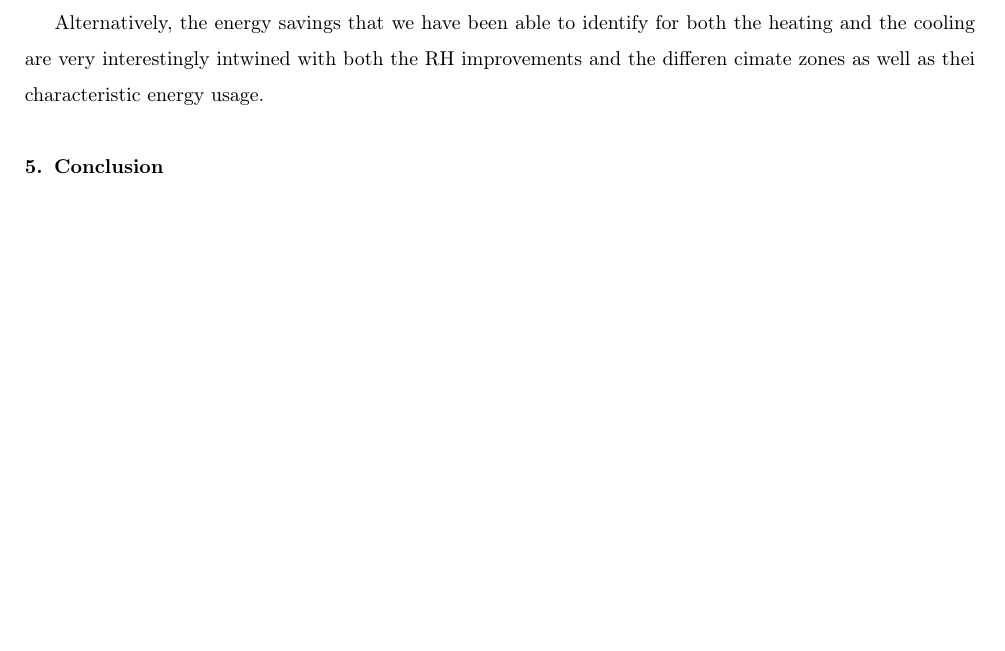
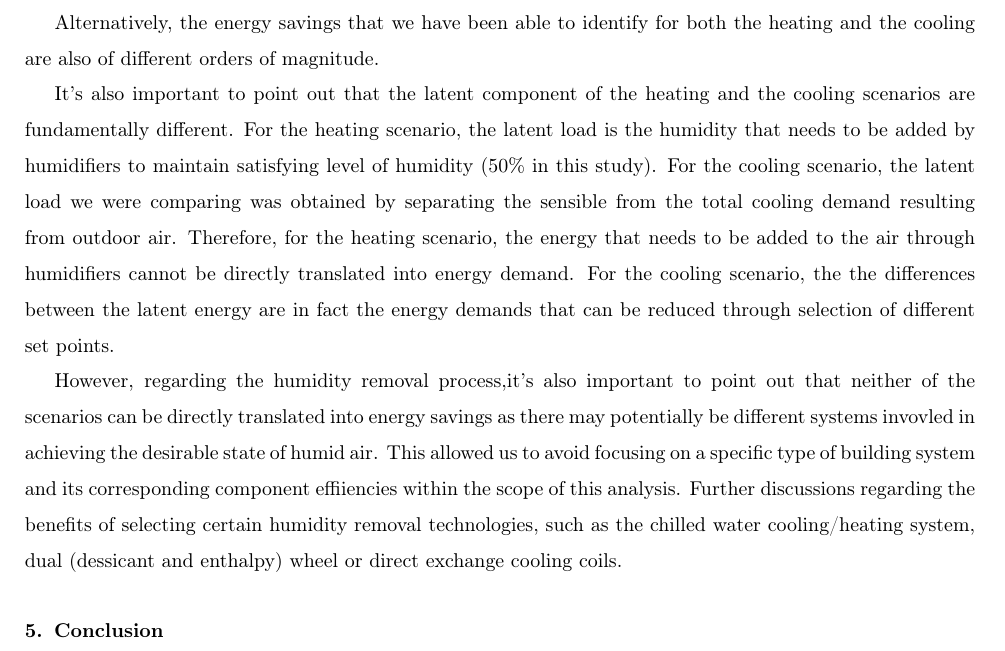
Before and after one commit to clementinec/radhum, a LaTeX paper (latexfiles/_all.tex, which reads latexfiles/4_1_Objective.tex): part of page 16 of 18, cut so that both start at the same text, the shorter picture padded with empty space. Compiled offline with pdfLaTeX.

```diff
--- a/latexfiles/4_1_Objective.tex
+++ b/latexfiles/4_1_Objective.tex
@@ -1,3 +1,7 @@
-Alternatively, the energy savings that we have been able to identify for both the heating and the cooling are very interestingly intwined with both the RH improvements and the differen cimate zones as well as thei characteristic energy usage.
+%!TEX root = _all.tex
 
-%
+Alternatively, the energy savings that we have been able to identify for both the heating and the cooling are also of different orders of magnitude.
+
+It's also important to point out that the latent component of the heating and the cooling scenarios are fundamentally different. For the heating scenario, the latent load is the humidity that needs to be added by humidifiers to maintain satisfying level of humidity (50\% in this study). For the cooling scenario, the latent load we were comparing was obtained by separating the sensible from the total cooling demand resulting from outdoor air. Therefore, for the heating scenario, the energy that needs to be added to the air through humidifiers cannot be directly translated into energy demand. For the cooling scenario, the the differences between the latent energy are in fact the energy demands that can be reduced through selection of different set points.
+
+However, regarding the humidity removal process,it's also important to point out that neither of the scenarios can be directly translated into energy savings as there may potentially be different systems invovled in achieving the desirable state of humid air. This allowed us to avoid focusing on a specific type of building system and its corresponding component effiiencies within the scope of this analysis. Further discussions regarding the benefits of selecting certain humidity removal technologies, such as the chilled water cooling/heating system, dual (dessicant and enthalpy) wheel or direct exchange cooling coils.
```
Also changed, not shown: latexfiles/_all.pdf, 4 other files.
